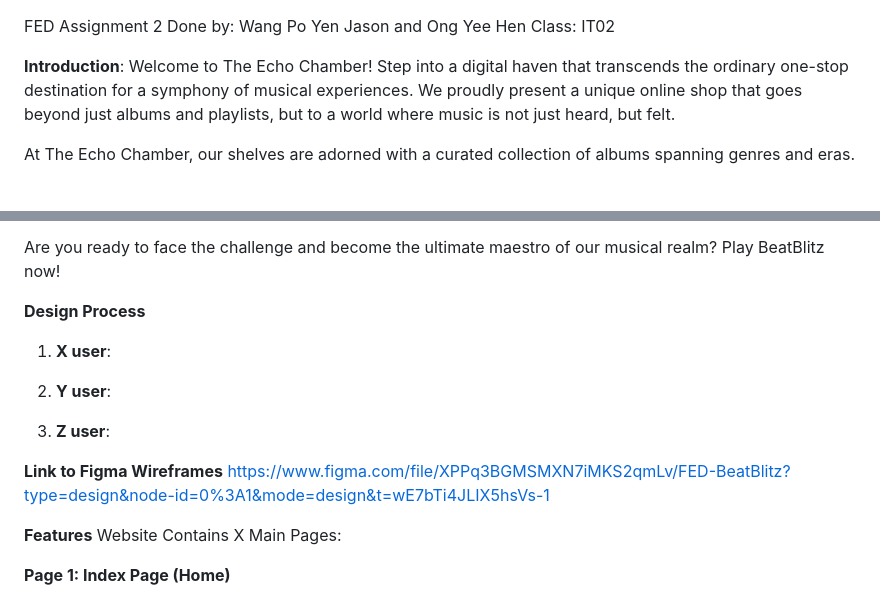
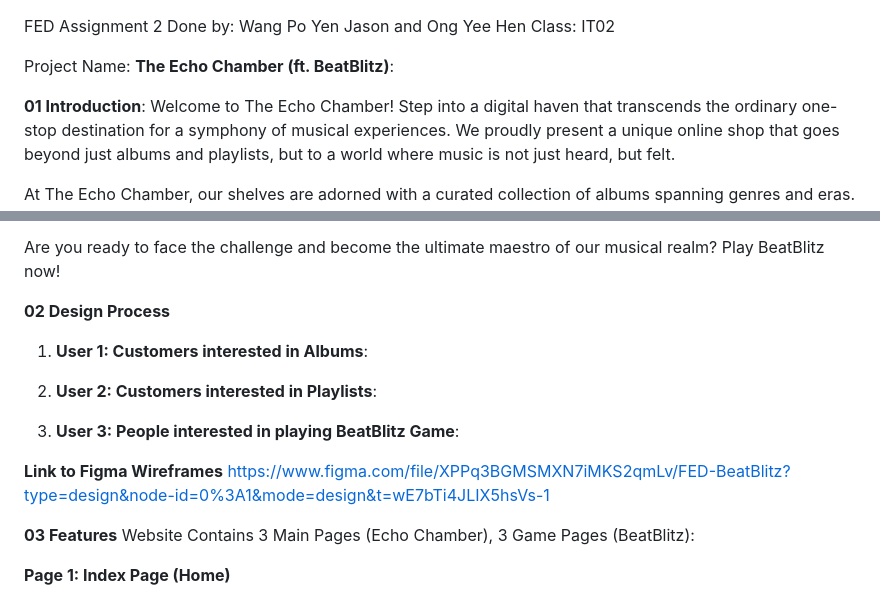
Before and after one commit to Yeehawboizzz/FED_BeatBlitz_website, a Markdown page: README.md, 2 parts joined by grey strips. GitHub-like rendering; blank space fills up the shorter version.

```diff
--- a/README.md
+++ b/README.md
@@ -2,7 +2,9 @@ FED Assignment 2
 Done by: Wang Po Yen Jason and Ong Yee Hen
 Class: IT02
 
-**Introduction**:
+Project Name: **The Echo Chamber (ft. BeatBlitz)**:
+
+**01 Introduction**:
 Welcome to The Echo Chamber! Step into a digital haven that transcends the ordinary one-stop destination for a symphony of musical experiences. We proudly present a unique online shop that goes beyond just albums and playlists, but to a world where music is not just heard, but felt.
 
 At The Echo Chamber, our shelves are adorned with a curated collection of albums spanning genres and eras. Immerse yourself in the timeless classics, discover hidden gems, and explore the latest masterpieces that redefine musical boundaries. Whether you're a vinyl enthusiast, a CD connoisseur, or a digital maestro, our collection caters to all audiophiles.
@@ -19,20 +21,20 @@ But wait, the thrill doesn't stop there! Each question comes with a countdown ti
 Are you ready to face the challenge and become the ultimate maestro of our musical realm? Play BeatBlitz now!
 
 
-**Design Process**
+**02 Design Process**
 
-1. **X user**:
+1. **User 1: Customers interested in Albums**:
 
-2. **Y user**:
+2. **User 2: Customers interested in Playlists**:
 
-3. **Z user**:
+3. **User 3: People interested in playing BeatBlitz Game**:
 
 **Link to Figma Wireframes**
 https://www.figma.com/file/XPPq3BGMSMXN7iMKS2qmLv/FED-BeatBlitz?type=design&node-id=0%3A1&mode=design&t=wE7bTi4JLIX5hsVs-1
 
 
-**Features**
-Website Contains X Main Pages:
+**03 Features**
+Website Contains 3 Main Pages (Echo Chamber), 3 Game Pages (BeatBlitz):
 
 **Page 1: Index Page (Home)**
 - Nav Bar (Company Name & Logo, All Albums, Playlist, BeatBlitz)
```
Also changed, not shown: other parts of README.md (+18 -29 lines).
